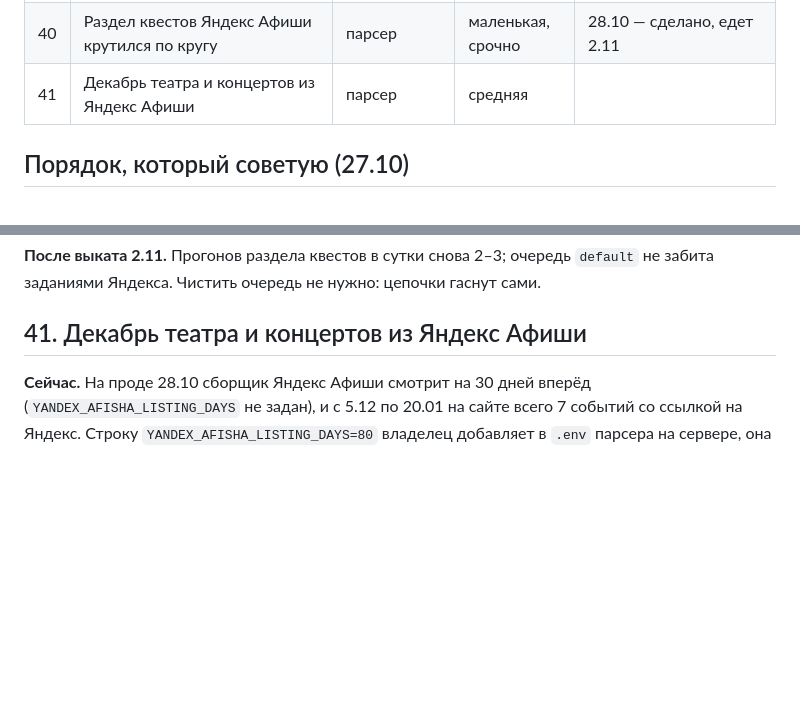
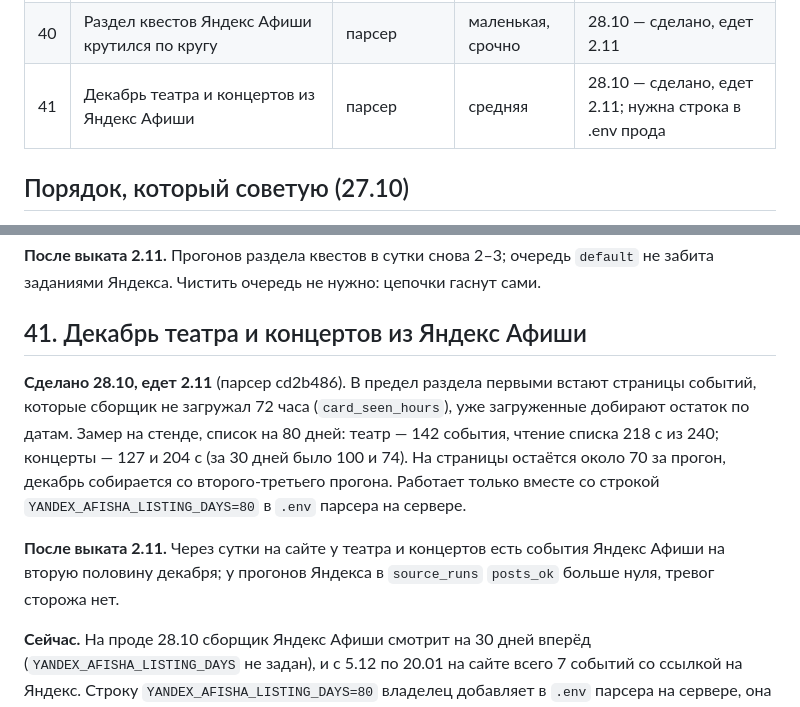
Before and after one commit to kudab-ru/kudab-infra, a Markdown page: docs/BACKLOG.md, 2 parts joined by grey strips. Rendered like a GitHub page; blank space fills up the shorter version.

Commit message:
Пин: Я.Афиша — в предел раздела первыми страницы, давно не загружавшиеся, декабрь театра и концертов — парсер cd2b486; BACKLOG пункт 41
Co-Authored-By: Claude Opus 5.5 <noreply@anthropic.com>

```diff
--- a/docs/BACKLOG.md
+++ b/docs/BACKLOG.md
@@ -50,7 +50,7 @@
 | 38 | Катки Воронежа: страница на зиму | сайт, API, парсер | средняя | 28.10 — делаем отдельной сессией, выкат 16.11 |
 | 39 | «На выходных» на первую страницу Google | API, сайт | средняя | 27.10 — шаги 1–3 едут 2.11; проверка в Search Console в декабре |
 | 40 | Раздел квестов Яндекс Афиши крутился по кругу | парсер | маленькая, срочно | 28.10 — сделано, едет 2.11 |
-| 41 | Декабрь театра и концертов из Яндекс Афиши | парсер | средняя | |
+| 41 | Декабрь театра и концертов из Яндекс Афиши | парсер | средняя | 28.10 — сделано, едет 2.11; нужна строка в .env прода |
 
 ## Порядок, который советую (27.10)
 
@@ -1198,6 +1198,15 @@ e651ec8): описания с HTML-тегами (на стенде 66, Янде
 
 ## 41. Декабрь театра и концертов из Яндекс Афиши
 
+**Сделано 28.10, едет 2.11** (парсер cd2b486). В предел раздела первыми встают страницы событий, которые
+сборщик не загружал 72 часа (`card_seen_hours`), уже загруженные добирают остаток по датам. Замер на стенде, список
+на 80 дней: театр — 142 события, чтение списка 218 с из 240; концерты — 127 и 204 с (за 30 дней было 100 и 74).
+На страницы остаётся около 70 за прогон, декабрь собирается со второго-третьего прогона. Работает только вместе
+со строкой `YANDEX_AFISHA_LISTING_DAYS=80` в `.env` парсера на сервере.
+
+**После выката 2.11.** Через сутки на сайте у театра и концертов есть события Яндекс Афиши на вторую половину
+декабря; у прогонов Яндекса в `source_runs` `posts_ok` больше нуля, тревог сторожа нет.
+
 **Сейчас.** На проде 28.10 сборщик Яндекс Афиши смотрит на 30 дней вперёд (`YANDEX_AFISHA_LISTING_DAYS` не
 задан), и с 5.12 по 20.01 на сайте всего 7 событий со ссылкой на Яндекс. Строку `YANDEX_AFISHA_LISTING_DAYS=80`
 владелец добавляет в `.env` парсера на сервере, она начнёт действовать с выкатом 2.11. Но одной строки мало
```
